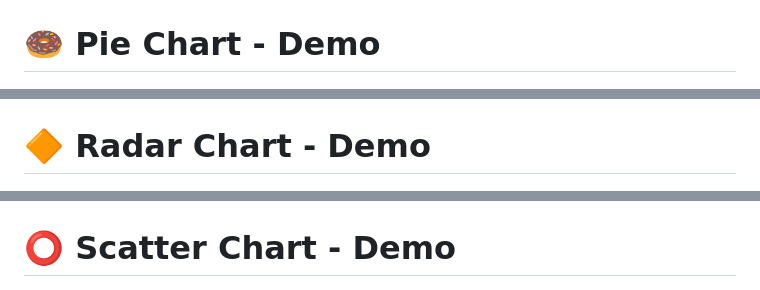
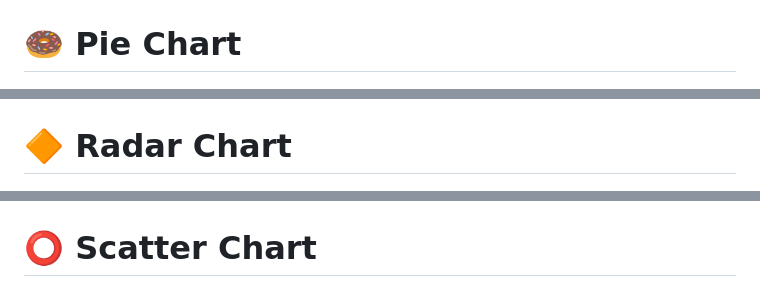
Before and after one commit to saeedkohansal/Chart.js-Tutorial-With-Examples, a Markdown page: README.md, 3 parts joined by grey strips. GitHub-like rendering.

```diff
--- a/README.md
+++ b/README.md
@@ -37,15 +48,15 @@ In this Chart.js tutorial, I’ll show you how to visualize data on the web usin
 
 ![Doughnut Chart](https://raw.githubusercontent.com/saeedkohansal/Chart.js-Tutorial-With-Examples/refs/heads/main/images/chart.js-examples/doughnut-chart.png "Doughnut Chart - Example")
 
-# 🍩 Pie Chart - Demo
+# 🍩 Pie Chart
 
 ![Pie Chart](https://raw.githubusercontent.com/saeedkohansal/Chart.js-Tutorial-With-Examples/refs/heads/main/images/chart.js-examples/pie-chart.png "Pie Chart - Example")
 
-# 🔶 Radar Chart - Demo
+# 🔶 Radar Chart
 
 ![Radar Chart](https://raw.githubusercontent.com/saeedkohansal/Chart.js-Tutorial-With-Examples/refs/heads/main/images/chart.js-examples/radar-chart.png "Radar Chart - Example")
 
-# ⭕ Scatter Chart - Demo
+# ⭕ Scatter Chart
 
 ![Scatter Chart](https://raw.githubusercontent.com/saeedkohansal/Chart.js-Tutorial-With-Examples/refs/heads/main/images/chart.js-examples/scatter-chart.png "Scatter Chart - Example")
 
```
Also changed, not shown: other parts of README.md (+17 -6 lines).
